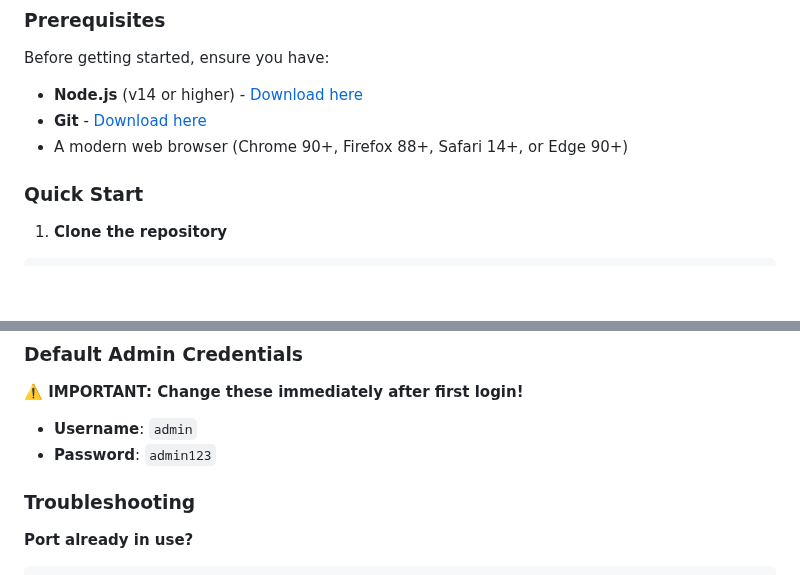
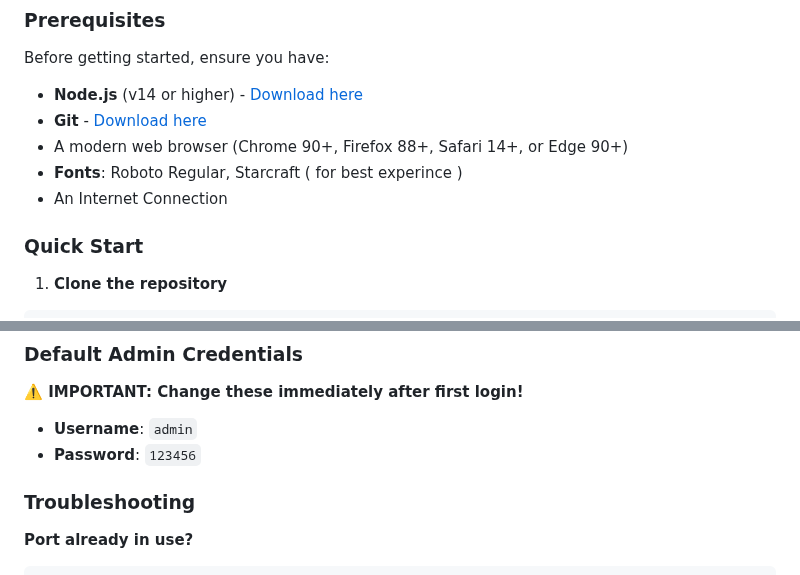
Before and after one commit to vmihiranga/space-alone, a Markdown page: README.md, 2 parts joined by grey strips. Rendered like a GitHub page; blank space fills up the shorter version.

```diff
--- a/README.md
+++ b/README.md
@@ -171,6 +171,8 @@ Before getting started, ensure you have:
 - **Node.js** (v14 or higher) - [Download here](https://nodejs.org/)
 - **Git** - [Download here](https://git-scm.com/)
 - A modern web browser (Chrome 90+, Firefox 88+, Safari 14+, or Edge 90+)
+- **Fonts**: Roboto Regular, Starcraft ( for best experince )
+- An Internet Connection
 
 ### Quick Start
 
@@ -202,7 +204,7 @@ Open your browser and navigate to:
 **⚠️ IMPORTANT: Change these immediately after first login!**
 
 - **Username**: `admin`
-- **Password**: `admin123`
+- **Password**: `123456`
 
 ### Troubleshooting
 
```
